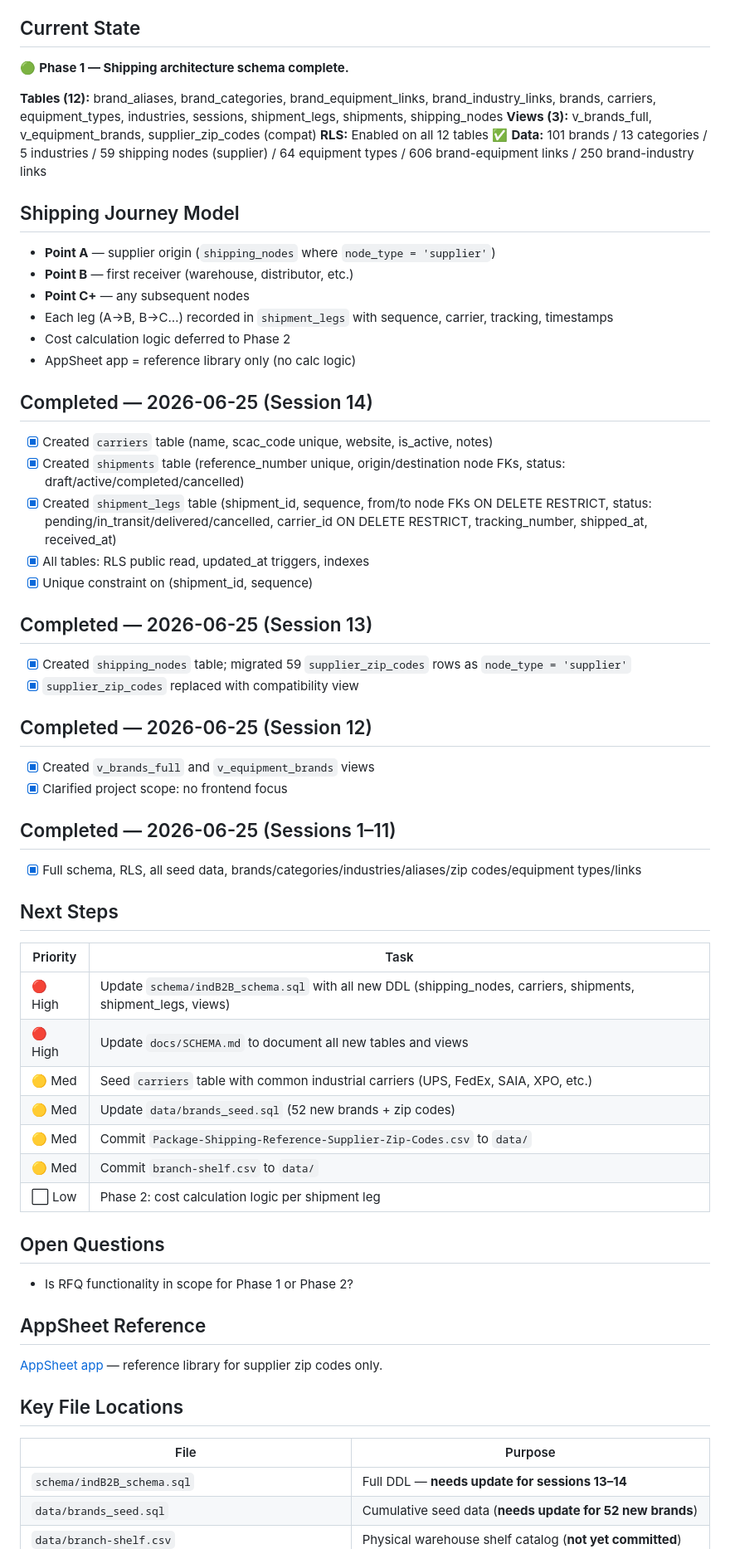
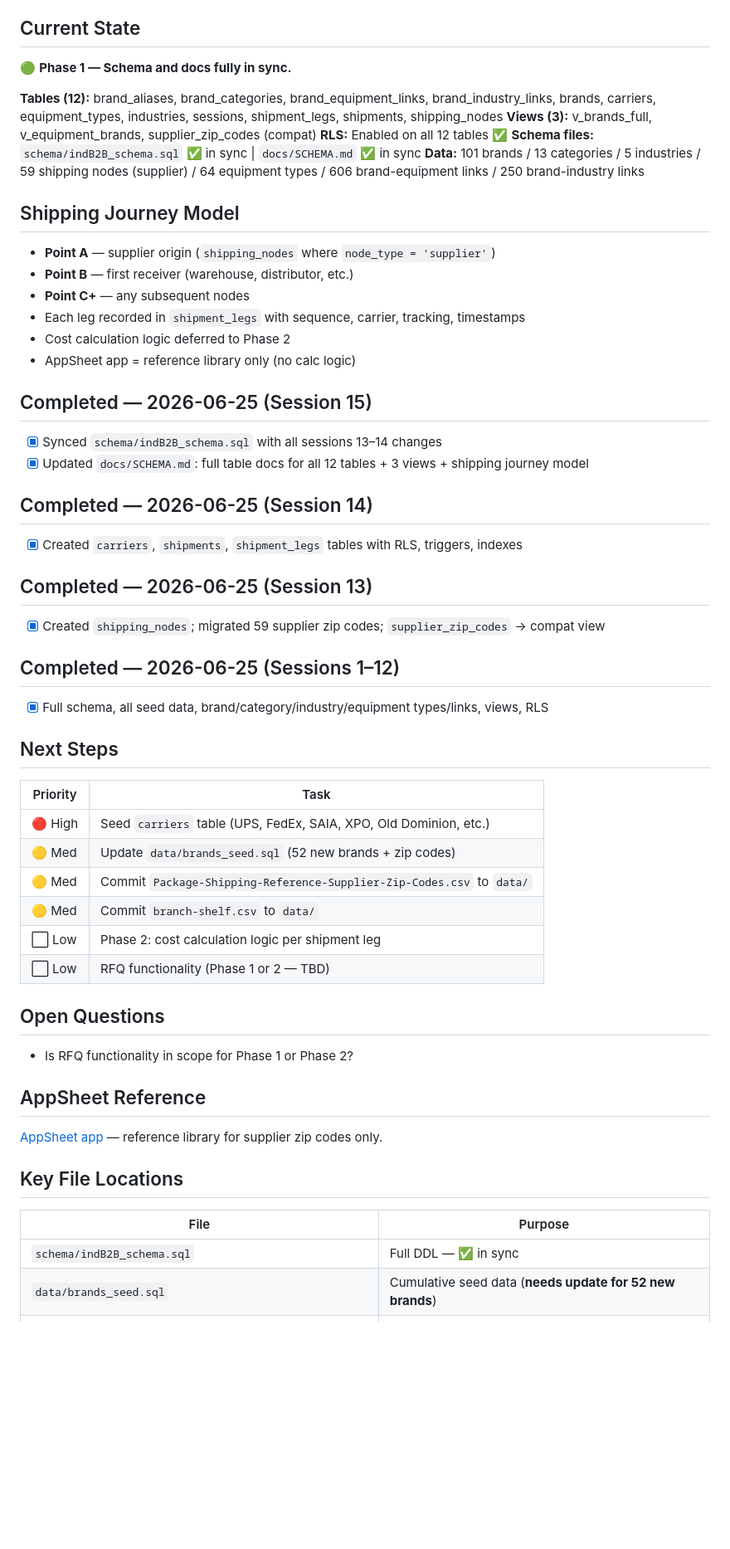
Before and after one commit to andredavisme/industrial-maintenance-b2b, a Markdown page: docs/SESSION_HANDOFF.md, the part around one of its changes. Shown at 83% size. GitHub-like rendering; blank space fills up the shorter version.

Commit message:
docs: session handoff update 2026-06-25

```diff
--- a/docs/SESSION_HANDOFF.md
+++ b/docs/SESSION_HANDOFF.md
@@ -13,50 +13,45 @@
 - Backend / calculation architecture support
 
 ## Current State
-🟢 **Phase 1 — Shipping architecture schema complete.**
+🟢 **Phase 1 — Schema and docs fully in sync.**
 
 **Tables (12):** brand_aliases, brand_categories, brand_equipment_links, brand_industry_links, brands, carriers, equipment_types, industries, sessions, shipment_legs, shipments, shipping_nodes
 **Views (3):** v_brands_full, v_equipment_brands, supplier_zip_codes (compat)
 **RLS:** Enabled on all 12 tables ✅
+**Schema files:** `schema/indB2B_schema.sql` ✅ in sync | `docs/SCHEMA.md` ✅ in sync
 **Data:** 101 brands / 13 categories / 5 industries / 59 shipping nodes (supplier) / 64 equipment types / 606 brand-equipment links / 250 brand-industry links
 
 ## Shipping Journey Model
 - **Point A** — supplier origin (`shipping_nodes` where `node_type = 'supplier'`)
 - **Point B** — first receiver (warehouse, distributor, etc.)
 - **Point C+** — any subsequent nodes
-- Each leg (A→B, B→C…) recorded in `shipment_legs` with sequence, carrier, tracking, timestamps
+- Each leg recorded in `shipment_legs` with sequence, carrier, tracking, timestamps
 - Cost calculation logic deferred to Phase 2
 - AppSheet app = reference library only (no calc logic)
 
+## Completed — 2026-06-25 (Session 15)
+- [x] Synced `schema/indB2B_schema.sql` with all sessions 13–14 changes
+- [x] Updated `docs/SCHEMA.md`: full table docs for all 12 tables + 3 views + shipping journey model
+
 ## Completed — 2026-06-25 (Session 14)
-- [x] Created `carriers` table (name, scac_code unique, website, is_active, notes)
-- [x] Created `shipments` table (reference_number unique, origin/destination node FKs, status: draft/active/completed/cancelled)
-- [x] Created `shipment_legs` table (shipment_id, sequence, from/to node FKs ON DELETE RESTRICT, status: pending/in_transit/delivered/cancelled, carrier_id ON DELETE RESTRICT, tracking_number, shipped_at, received_at)
-- [x] All tables: RLS public read, updated_at triggers, indexes
-- [x] Unique constraint on (shipment_id, sequence)
+- [x] Created `carriers`, `shipments`, `shipment_legs` tables with RLS, triggers, indexes
 
 ## Completed — 2026-06-25 (Session 13)
-- [x] Created `shipping_nodes` table; migrated 59 `supplier_zip_codes` rows as `node_type = 'supplier'`
-- [x] `supplier_zip_codes` replaced with compatibility view
+- [x] Created `shipping_nodes`; migrated 59 supplier zip codes; `supplier_zip_codes` → compat view
 
-## Completed — 2026-06-25 (Session 12)
-- [x] Created `v_brands_full` and `v_equipment_brands` views
-- [x] Clarified project scope: no frontend focus
-
-## Completed — 2026-06-25 (Sessions 1–11)
-- [x] Full schema, RLS, all seed data, brands/categories/industries/aliases/zip codes/equipment types/links
+## Completed — 2026-06-25 (Sessions 1–12)
+- [x] Full schema, all seed data, brand/category/industry/equipment types/links, views, RLS
 
 ## Next Steps
 
 | Priority | Task |
 |----------|------|
-| 🔴 High | Update `schema/indB2B_schema.sql` with all new DDL (shipping_nodes, carriers, shipments, shipment_legs, views) |
-| 🔴 High | Update `docs/SCHEMA.md` to document all new tables and views |
-| 🟡 Med  | Seed `carriers` table with common industrial carriers (UPS, FedEx, SAIA, XPO, etc.) |
+| 🔴 High | Seed `carriers` table (UPS, FedEx, SAIA, XPO, Old Dominion, etc.) |
 | 🟡 Med  | Update `data/brands_seed.sql` (52 new brands + zip codes) |
 | 🟡 Med  | Commit `Package-Shipping-Reference-Supplier-Zip-Codes.csv` to `data/` |
 | 🟡 Med  | Commit `branch-shelf.csv` to `data/` |
 | ⬜ Low  | Phase 2: cost calculation logic per shipment leg |
+| ⬜ Low  | RFQ functionality (Phase 1 or 2 — TBD) |
 
 ## Open Questions
 - Is RFQ functionality in scope for Phase 1 or Phase 2?
@@ -68,7 +63,7 @@
 
 | File | Purpose |
 |------|---------|
-| `schema/indB2B_schema.sql` | Full DDL — **needs update for sessions 13–14** |
+| `schema/indB2B_schema.sql` | Full DDL — ✅ in sync |
 | `data/brands_seed.sql` | Cumulative seed data (**needs update for 52 new brands**) |
 | `data/branch-shelf.csv` | Physical warehouse shelf catalog (**not yet committed**) |
 | `data/Package-Shipping-Reference-Supplier-Zip-Codes.csv` | Supplier zip codes (**not yet committed**) |
```
Also changed, not shown: other parts of docs/SESSION_HANDOFF.md (+1 -1 lines).
